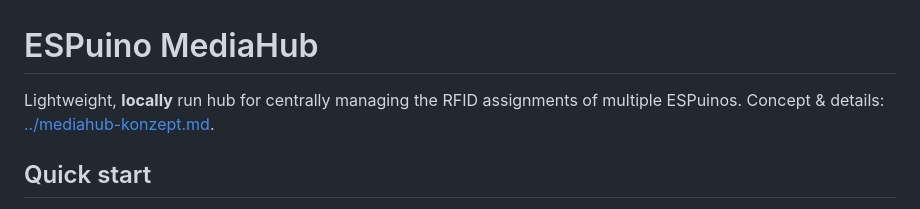
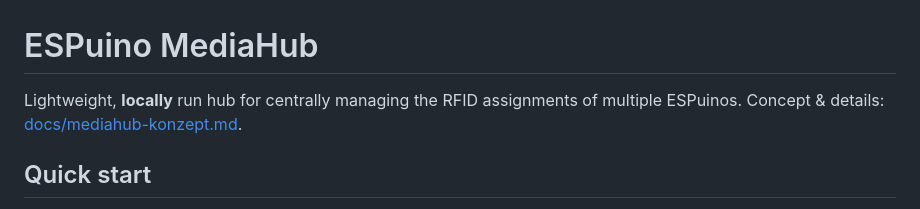
Before and after one commit to biologist79/ESPuino-Mediahub, a Markdown page: README.md, the part around the change. Rendered like a GitHub page.

Commit message:
Change path of document

```diff
--- a/README.md
+++ b/README.md
@@ -1,7 +1,7 @@
 # ESPuino MediaHub
 
 Lightweight, **locally** run hub for centrally managing the RFID
-assignments of multiple ESPuinos. Concept & details: [../mediahub-konzept.md](../mediahub-konzept.md).
+assignments of multiple ESPuinos. Concept & details: [docs/mediahub-konzept.md](docs/mediahub-konzept.md).
 
 ## Quick start
 
```
